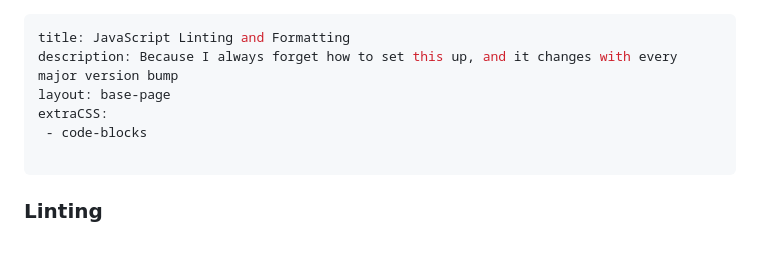
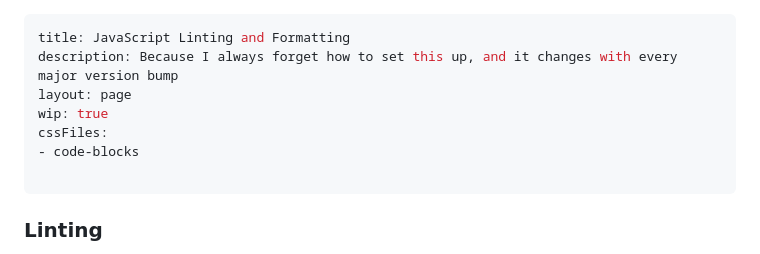
Before and after one commit to mikrostew/automatic-owl, a Markdown page: src/kb/js-linting-and-formatting.md, the part around the change. Drawn GitHub-style.

Commit message:
switch to page layout, and mark as WIP for now

```diff
--- a/src/kb/js-linting-and-formatting.md
+++ b/src/kb/js-linting-and-formatting.md
@@ -1,9 +1,10 @@
 ---
 title: JavaScript Linting and Formatting
 description: Because I always forget how to set this up, and it changes with every major version bump
-layout: base-page
-extraCSS:
- - code-blocks
+layout: page
+wip: true
+cssFiles:
+- code-blocks
 
 ---
 
```
